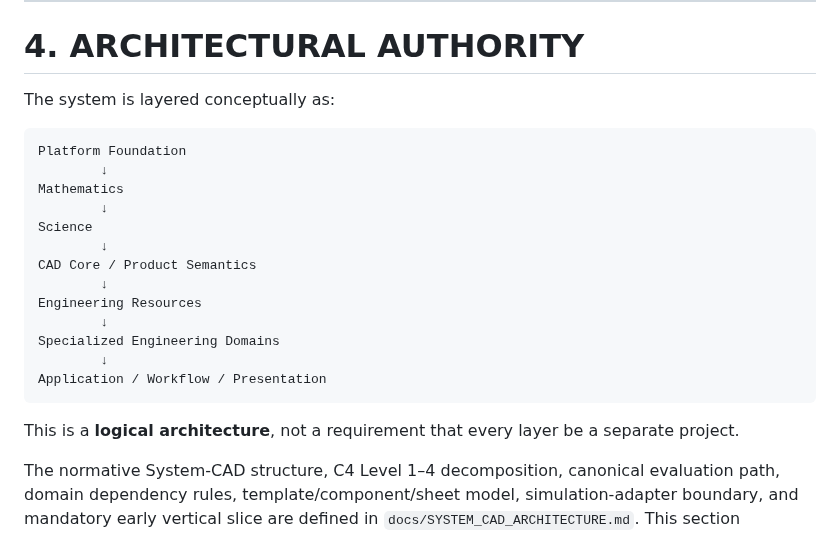
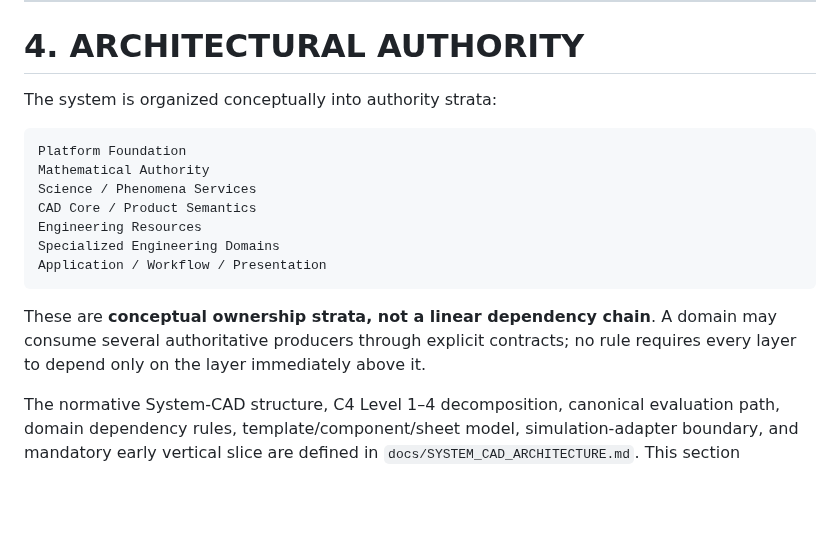
Before and after one commit to shennagyp-netizen/UMLCAD.V.7, a Markdown page: docs/UMLCAD_V7_MAIN_BRANCH_DEVELOPMENT_PROMPT.md, the part around one of its changes. Drawn GitHub-style; blank space fills up the shorter version.

Commit message:
docs: correct architecture authority strata

````diff
--- a/docs/UMLCAD_V7_MAIN_BRANCH_DEVELOPMENT_PROMPT.md
+++ b/docs/UMLCAD_V7_MAIN_BRANCH_DEVELOPMENT_PROMPT.md
@@ -194,25 +194,19 @@ A gate that could not execute is **Not validated**, not PASS and not a product f
 
 # 4. ARCHITECTURAL AUTHORITY
 
-The system is layered conceptually as:
+The system is organized conceptually into authority strata:
 
-```text
+```
 Platform Foundation
-        ↓
-Mathematics
-        ↓
-Science
-        ↓
+Mathematical Authority
+Science / Phenomena Services
 CAD Core / Product Semantics
-        ↓
 Engineering Resources
-        ↓
 Specialized Engineering Domains
-        ↓
 Application / Workflow / Presentation
 ```
 
-This is a **logical architecture**, not a requirement that every layer be a separate project.
+These are **conceptual ownership strata, not a linear dependency chain**. A domain may consume several authoritative producers through explicit contracts; no rule requires every layer to depend only on the layer immediately above it.
 
 The normative System-CAD structure, C4 Level 1–4 decomposition, canonical evaluation path, domain dependency rules, template/component/sheet model, simulation-adapter boundary, and mandatory early vertical slice are defined in `docs/SYSTEM_CAD_ARCHITECTURE.md`. This section establishes the governing principle; it does not replace that document.
 
````
Also changed, not shown: other parts of docs/UMLCAD_V7_MAIN_BRANCH_DEVELOPMENT_PROMPT.md (+0 -2 lines).
